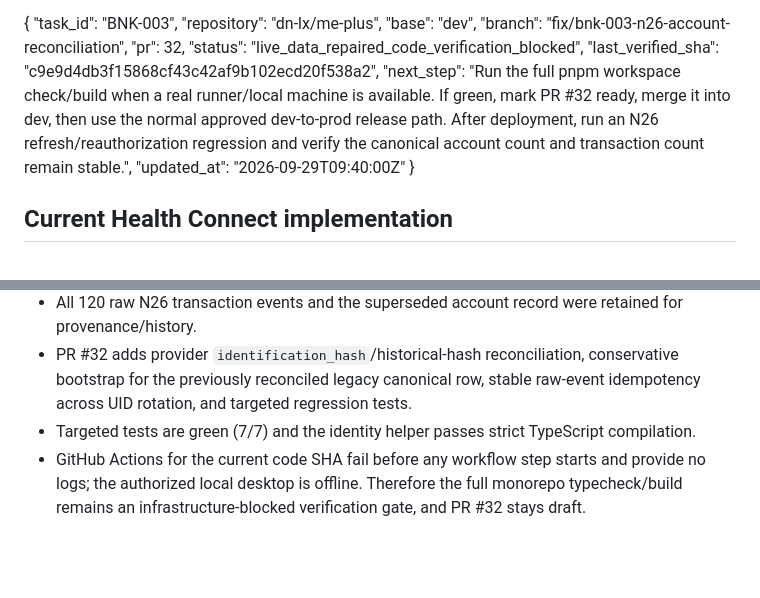
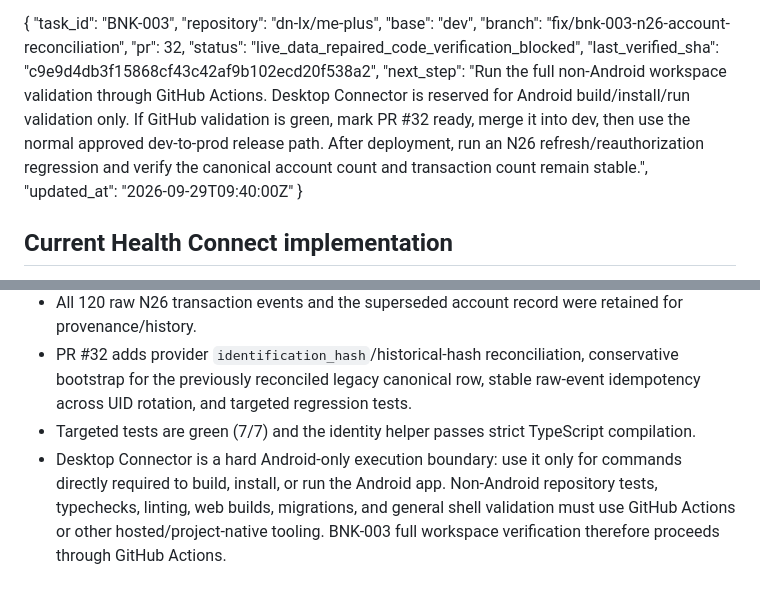
Before and after one commit to dn-lx/me-plus, a Markdown page: docs/CURRENT-HANDOFF.md, 2 parts joined by grey strips. Rendered like a GitHub page; blank space fills up the shorter version.

Commit message:
docs: enforce Android-only desktop execution

```diff
--- a/docs/CURRENT-HANDOFF.md
+++ b/docs/CURRENT-HANDOFF.md
@@ -13,7 +13,7 @@ This file is the compact implementation resume point. Canonical product/system b
   "pr": 32,
   "status": "live_data_repaired_code_verification_blocked",
   "last_verified_sha": "c9e9d4db3f15868cf43c42af9b102ecd20f538a2",
-  "next_step": "Run the full pnpm workspace check/build when a real runner/local machine is available. If green, mark PR #32 ready, merge it into dev, then use the normal approved dev-to-prod release path. After deployment, run an N26 refresh/reauthorization regression and verify the canonical account count and transaction count remain stable.",
+  "next_step": "Run the full non-Android workspace validation through GitHub Actions. Desktop Connector is reserved for Android build/install/run validation only. If GitHub validation is green, mark PR #32 ready, merge it into dev, then use the normal approved dev-to-prod release path. After deployment, run an N26 refresh/reauthorization regression and verify the canonical account count and transaction count remain stable.",
   "updated_at": "2026-09-29T09:40:00Z"
 }
 <!-- AGENT_TASK_STATE_END -->
@@ -117,4 +117,4 @@ Production Supabase now owns the authoritative Hourly clock and scheduler watchd
 - All 120 raw N26 transaction events and the superseded account record were retained for provenance/history.
 - PR #32 adds provider `identification_hash`/historical-hash reconciliation, conservative bootstrap for the previously reconciled legacy canonical row, stable raw-event idempotency across UID rotation, and targeted regression tests.
 - Targeted tests are green (7/7) and the identity helper passes strict TypeScript compilation.
-- GitHub Actions for the current code SHA fail before any workflow step starts and provide no logs; the authorized local desktop is offline. Therefore the full monorepo typecheck/build remains an infrastructure-blocked verification gate, and PR #32 stays draft.
+- Desktop Connector is a hard Android-only execution boundary: use it only for commands directly required to build, install, or run the Android app. Non-Android repository tests, typechecks, linting, web builds, migrations, and general shell validation must use GitHub Actions or other hosted/project-native tooling. BNK-003 full workspace verification therefore proceeds through GitHub Actions.
```
